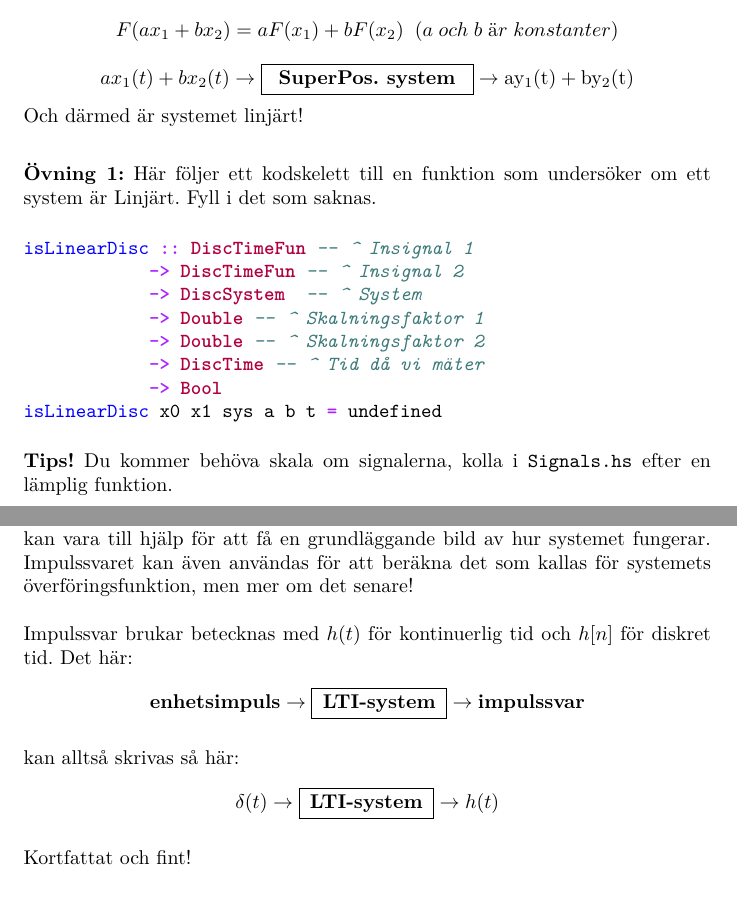
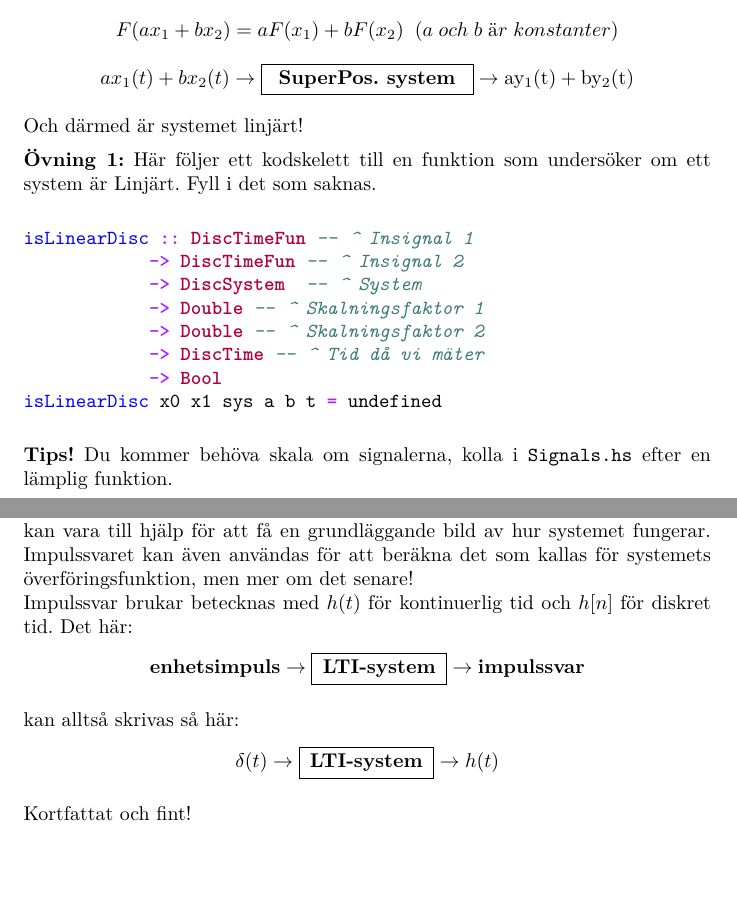
Before and after one commit to DSLsofMath/BScProj2016, a LaTeX document (Tutorial/Text/Avsnitt 2.tex): two parts of pages 2 and 4 of 7, joined at a grey line, cut so that both start at the same text. Compiled offline with pdfLaTeX.

Commit message:
More radbryts.

```diff
--- a/Tutorial/Text/Avsnitt 2.tex
+++ b/Tutorial/Text/Avsnitt 2.tex
@@ -80,11 +79,12 @@ $$F(a x_{1}+b x_{2}) = a F(x_{1}) + b F(x_{2})
 \;\;(a\; och\; b\; är\; konstanter) $$
 $$a x_{1}(t)+b x_{2}(t) \rightarrow \framebox[1.2\width]{\textbf{SuperPos. system}} \rightarrow \mathrm{a y_{1}(t)+b y_{2}(t)}
 $$
-Och därmed är systemet linjärt!\\
-%TODO: normalt sett borde \\ resp \newline i slutet av en paragraf bytas ut more bara en vanlig tomrad (här och nedan)
+
+Och därmed är systemet linjärt!
 
 \textbf{Övning 1:} Här följer ett kodskelett till en funktion som undersöker om ett
 system är Linjärt. Fyll i det som saknas.
+
 \begin{minted}{haskell}
 isLinearDisc :: DiscTimeFun -- ^ Insignal 1
             -> DiscTimeFun -- ^ Insignal 2
@@ -179,7 +179,7 @@ Impuls- och stegsvar används ofta för att undersöka hur ett system beter sig.
 Hur systemet svarar på några standardsignaler, som enhetsimpulser och
 enhetssteg, kan vara till hjälp för att få en grundläggande bild av hur
 systemet fungerar. Impulssvaret kan även användas för att beräkna det som
-kallas för systemets överföringsfunktion, men mer om det senare! \\
+kallas för systemets överföringsfunktion, men mer om det senare!
 \newline
 Impulssvar brukar betecknas med $h(t)$ för kontinuerlig tid och $h[n]$ för diskret tid.
 Det här:
```
Also changed, not shown: Tutorial/Text/Avsnitt 2.tex (1 more changed lines).
